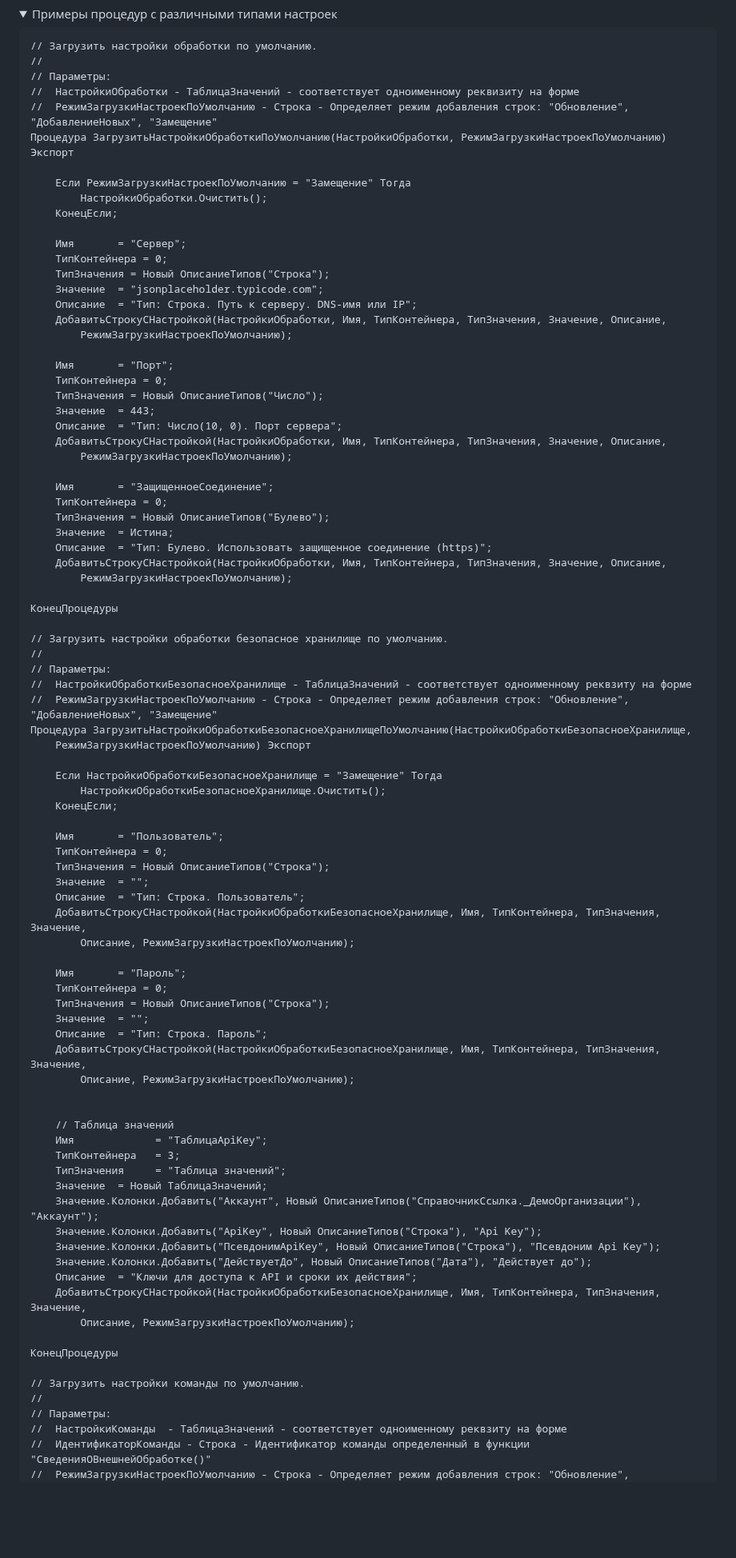
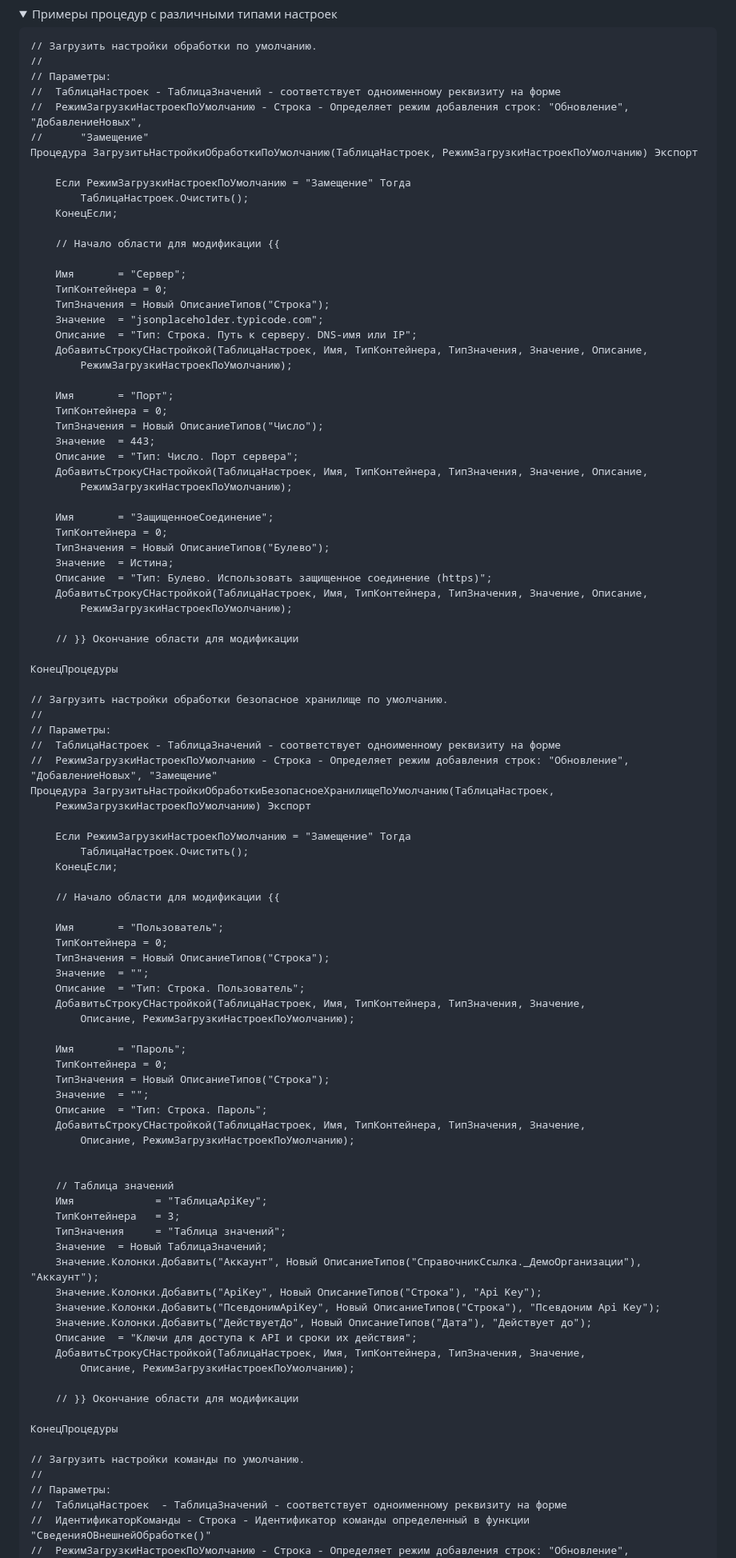
Before and after one commit to ilko-os/1c-additional-data-processor-template, a Markdown page: README.md, the part around one of its changes. Shown at 80% size. GitHub-like rendering; folded sections open; blank space fills up the shorter version.

```diff
--- a/README.md
+++ b/README.md
@@ -161,28 +161,31 @@ https://github.com/ilko-os/1c-additional-data-processor-template/releases
 // Загрузить настройки обработки по умолчанию.
 //
 // Параметры:
-//  НастройкиОбработки - ТаблицаЗначений - соответствует одноименному реквизиту на форме
-//  РежимЗагрузкиНастроекПоУмолчанию - Строка - Определяет режим добавления строк: "Обновление", "ДобавлениеНовых", "Замещение"
-Процедура ЗагрузитьНастройкиОбработкиПоУмолчанию(НастройкиОбработки, РежимЗагрузкиНастроекПоУмолчанию) Экспорт
+//  ТаблицаНастроек - ТаблицаЗначений - соответствует одноименному реквизиту на форме
+//  РежимЗагрузкиНастроекПоУмолчанию - Строка - Определяет режим добавления строк: "Обновление", "ДобавлениеНовых",
+//		"Замещение"
+Процедура ЗагрузитьНастройкиОбработкиПоУмолчанию(ТаблицаНастроек, РежимЗагрузкиНастроекПоУмолчанию) Экспорт
 
 	Если РежимЗагрузкиНастроекПоУмолчанию = "Замещение" Тогда
-		НастройкиОбработки.Очистить();
+		ТаблицаНастроек.Очистить();
 	КонецЕсли;
+
+	// Начало области для модификации {{
 
 	Имя       = "Сервер";
 	ТипКонтейнера = 0;
 	ТипЗначения = Новый ОписаниеТипов("Строка");
 	Значение  = "jsonplaceholder.typicode.com";
 	Описание  = "Тип: Строка. Путь к серверу. DNS-имя или IP";
-	ДобавитьСтрокуСНастройкой(НастройкиОбработки, Имя, ТипКонтейнера, ТипЗначения, Значение, Описание,
+	ДобавитьСтрокуСНастройкой(ТаблицаНастроек, Имя, ТипКонтейнера, ТипЗначения, Значение, Описание,
 		РежимЗагрузкиНастроекПоУмолчанию);
 
 	Имя       = "Порт";
 	ТипКонтейнера = 0;
 	ТипЗначения = Новый ОписаниеТипов("Число");
 	Значение  = 443;
-	Описание  = "Тип: Число(10, 0). Порт сервера";
-	ДобавитьСтрокуСНастройкой(НастройкиОбработки, Имя, ТипКонтейнера, ТипЗначения, Значение, Описание,
+	Описание  = "Тип: Число. Порт сервера";
+	ДобавитьСтрокуСНастройкой(ТаблицаНастроек, Имя, ТипКонтейнера, ТипЗначения, Значение, Описание,
 		РежимЗагрузкиНастроекПоУмолчанию);
 
 	Имя       = "ЗащищенноеСоединение";
@@ -190,29 +193,33 @@ https://github.com/ilko-os/1c-additional-data-processor-template/releases
 	ТипЗначения = Новый ОписаниеТипов("Булево");
 	Значение  = Истина;
 	Описание  = "Тип: Булево. Использовать защищенное соединение (https)";
-	ДобавитьСтрокуСНастройкой(НастройкиОбработки, Имя, ТипКонтейнера, ТипЗначения, Значение, Описание,
+	ДобавитьСтрокуСНастройкой(ТаблицаНастроек, Имя, ТипКонтейнера, ТипЗначения, Значение, Описание,
 		РежимЗагрузкиНастроекПоУмолчанию);
+
+	// }} Окончание области для модификации
 
 КонецПроцедуры
 
 // Загрузить настройки обработки безопасное хранилище по умолчанию.
 //
 // Параметры:
-//  НастройкиОбработкиБезопасноеХранилище - ТаблицаЗначений - соответствует одноименному реквзиту на форме
+//  ТаблицаНастроек - ТаблицаЗначений - соответствует одноименному реквизиту на форме
 //  РежимЗагрузкиНастроекПоУмолчанию - Строка - Определяет режим добавления строк: "Обновление", "ДобавлениеНовых", "Замещение"
-Процедура ЗагрузитьНастройкиОбработкиБезопасноеХранилищеПоУмолчанию(НастройкиОбработкиБезопасноеХранилище,
+Процедура ЗагрузитьНастройкиОбработкиБезопасноеХранилищеПоУмолчанию(ТаблицаНастроек,
 	РежимЗагрузкиНастроекПоУмолчанию) Экспорт
 
-	Если НастройкиОбработкиБезопасноеХранилище = "Замещение" Тогда
-		НастройкиОбработкиБезопасноеХранилище.Очистить();
+	Если РежимЗагрузкиНастроекПоУмолчанию = "Замещение" Тогда
+		ТаблицаНастроек.Очистить();
 	КонецЕсли;
+
+	// Начало области для модификации {{
 
 	Имя       = "Пользователь";
 	ТипКонтейнера = 0;
 	ТипЗначения = Новый ОписаниеТипов("Строка");
 	Значение  = "";
 	Описание  = "Тип: Строка. Пользователь";
-	ДобавитьСтрокуСНастройкой(НастройкиОбработкиБезопасноеХранилище, Имя, ТипКонтейнера, ТипЗначения, Значение,
+	ДобавитьСтрокуСНастройкой(ТаблицаНастроек, Имя, ТипКонтейнера, ТипЗначения, Значение,
 		Описание, РежимЗагрузкиНастроекПоУмолчанию);
 
 	Имя       = "Пароль";
@@ -220,7 +227,7 @@ https://github.com/ilko-os/1c-additional-data-processor-template/releases
 	ТипЗначения = Новый ОписаниеТипов("Строка");
 	Значение  = "";
 	Описание  = "Тип: Строка. Пароль";
-	ДобавитьСтрокуСНастройкой(НастройкиОбработкиБезопасноеХранилище, Имя, ТипКонтейнера, ТипЗначения, Значение,
+	ДобавитьСтрокуСНастройкой(ТаблицаНастроек, Имя, ТипКонтейнера, ТипЗначения, Значение,
 		Описание, РежимЗагрузкиНастроекПоУмолчанию);
 
 
@@ -234,14 +241,16 @@ https://github.com/ilko-os/1c-additional-data-processor-template/releases
 	Значение.Колонки.Добавить("ПсевдонимApiKey", Новый ОписаниеТипов("Строка"), "Псевдоним Api Key");
 	Значение.Колонки.Добавить("ДействуетДо", Новый ОписаниеТипов("Дата"), "Действует до");
 	Описание  = "Ключи для доступа к API и сроки их действия";
-	ДобавитьСтрокуСНастройкой(НастройкиОбработкиБезопасноеХранилище, Имя, ТипКонтейнера, ТипЗначения, Значение,
+	ДобавитьСтрокуСНастройкой(ТаблицаНастроек, Имя, ТипКонтейнера, ТипЗначения, Значение,
 		Описание, РежимЗагрузкиНастроекПоУмолчанию);
+
+	// }} Окончание области для модификации
 
 КонецПроцедуры
 
 // Загрузить настройки команды по умолчанию.
 //
 // Параметры:
-//  НастройкиКоманды  - ТаблицаЗначений - соответствует одноименному реквзиту на форме
+//  ТаблицаНастроек  - ТаблицаЗначений - соответствует одноименному реквизиту на форме
 //  ИдентификаторКоманды - Строка - Идентификатор команды определенный в функции "СведенияОВнешнейОбработке()"
 //  РежимЗагрузкиНастроекПоУмолчанию - Строка - Определяет режим добавления строк: "Обновление", "ДобавлениеНовых", "Замещение"
```
Also changed, not shown: other parts of README.md (+78 -32 lines), img/004_Переменная_КонтекстНастроекКоманды.jpg (added), img/005_Переменная_КонтекстНастроекОбработки.jpg (added), 4 other files.
